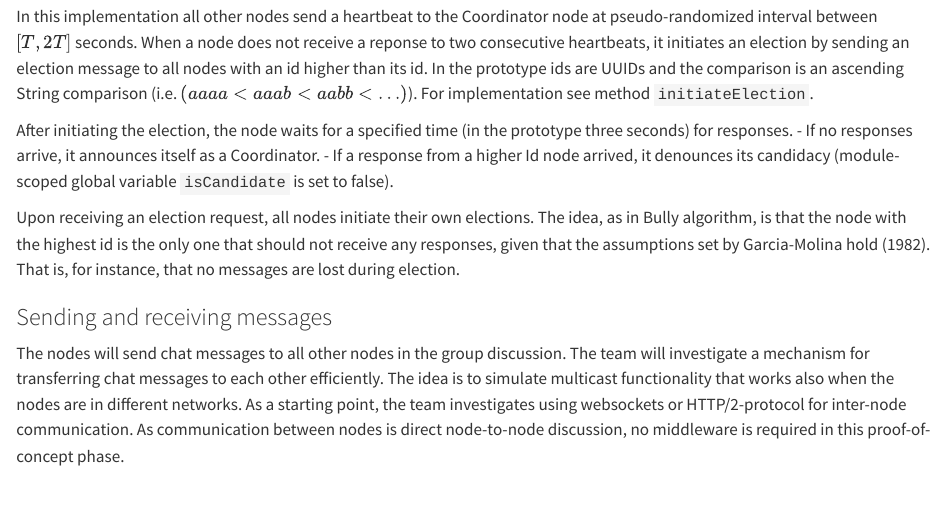
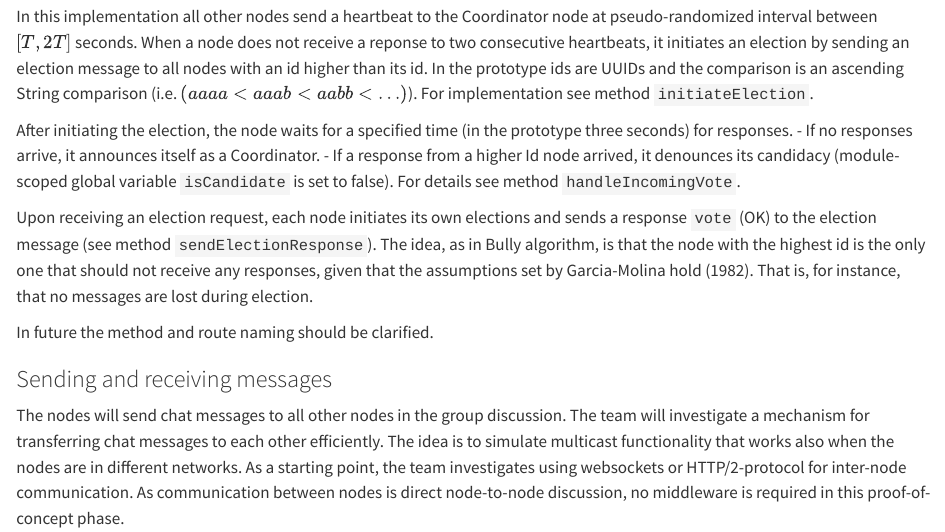
Before and after one commit to distro2024/distributed-chat-system, a Quarto document (docs/final-report.qmd): the page in a window 1100 px wide, from 2970 px down. Rendered offline with R 4.5, knitr and Pandoc in place of Quarto, with nearby package versions; drawn as R Markdown's standard HTML page in place of the format the file asks for.

Commit message:
Add initial test on leader election

```diff
--- a/docs/final-report.qmd
+++ b/docs/final-report.qmd
@@ -127,10 +127,11 @@ In this implementation all other nodes send a heartbeat to the Coordinator node
 
 After initiating the election, the node waits for a specified time (in the prototype three seconds) for responses.
 - If no responses arrive, it announces itself as a Coordinator.
-- If a response from a higher Id node arrived, it denounces its candidacy (module-scoped global variable `isCandidate` is set to false).
+- If a response from a higher Id node arrived, it denounces its candidacy (module-scoped global variable `isCandidate` is set to false). For details see method `handleIncomingVote`.
 
-Upon receiving an election request, all nodes initiate their own elections. The idea, as in Bully algorithm, is that the node with the highest id is the only one that should not receive any responses, given that the assumptions set by Garcia-Molina hold (1982). That is, for instance, that no messages are lost during election.
+Upon receiving an election request, each node initiates its own elections and sends a response `vote` (OK) to the election message (see method `sendElectionResponse`). The idea, as in Bully algorithm, is that the node with the highest id is the only one that should not receive any responses, given that the assumptions set by Garcia-Molina hold (1982). That is, for instance, that no messages are lost during election.
 
+In future the method and route naming should be clarified.
 
 
 
```
